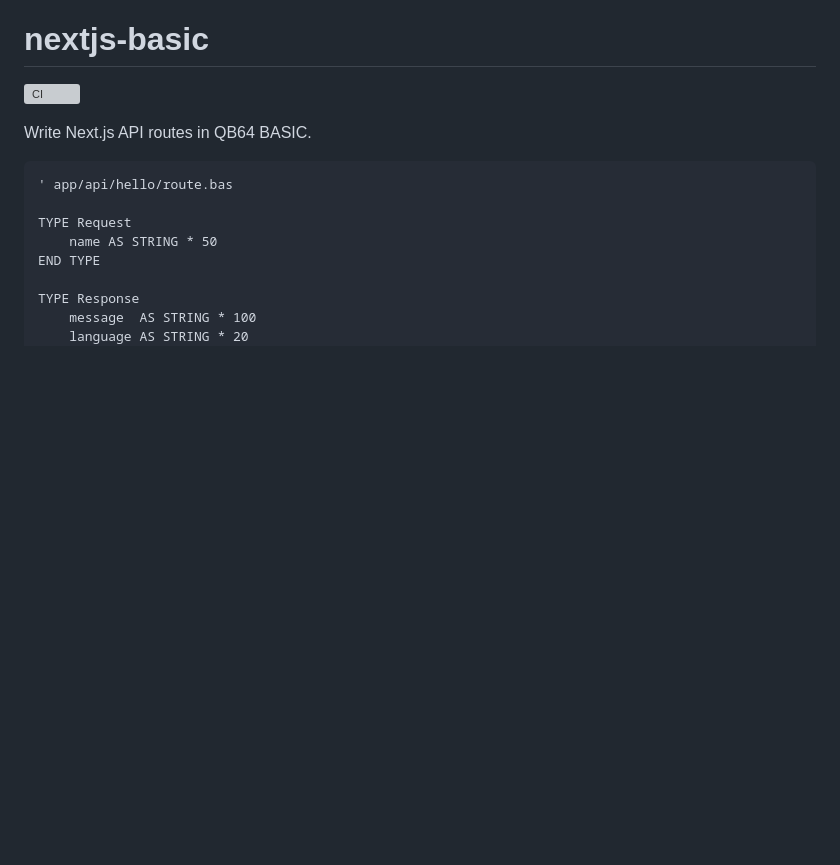
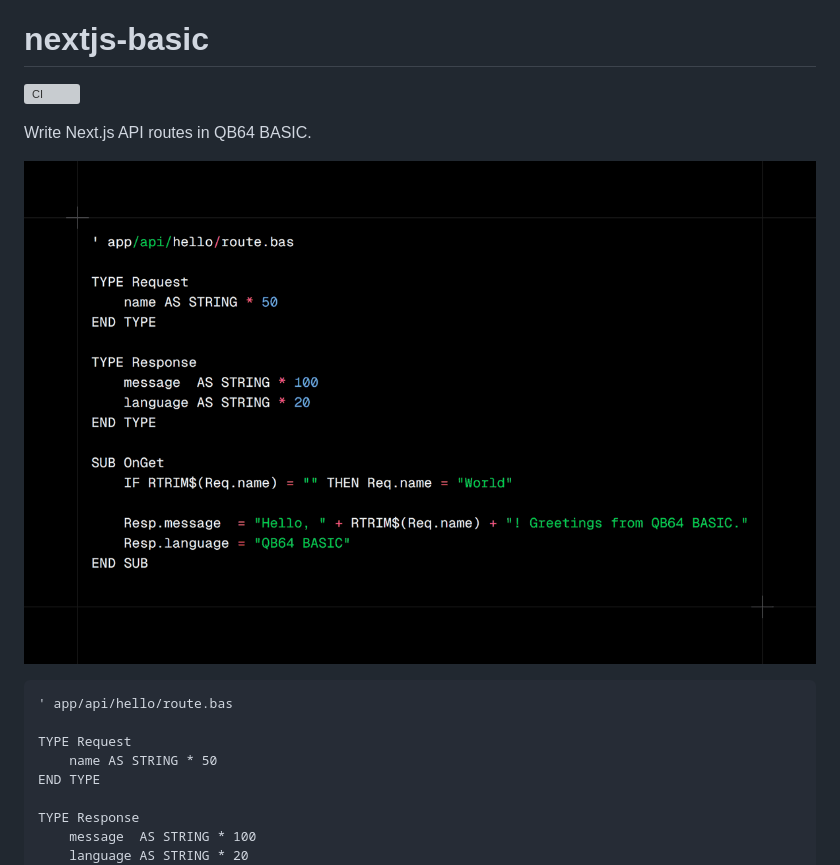
Before and after one commit to EthanThatOneKid/nextjs-basic, a Markdown page: README.md, the part around the change. Rendered like a GitHub page; pictures changed too: docs/demo.gif (added); blank space fills up the shorter version; grey boxes are pictures that could not be loaded.

Commit message:
docs: add a demo GIF to the README (#19)
Co-authored-by: Claude Sonnet 5.5 <noreply@anthropic.com>

````diff
--- a/README.md
+++ b/README.md
@@ -3,6 +3,8 @@
 [![CI](https://github.com/EthanThatOneKid/nextjs-basic/actions/workflows/ci.yml/badge.svg)](https://github.com/EthanThatOneKid/nextjs-basic/actions/workflows/ci.yml)
 
 Write Next.js API routes in QB64 BASIC.
+
+![A route.bas file, then a curl to the live demo returning its JSON](docs/demo.gif)
 
 ```basic
 ' app/api/hello/route.bas
````
